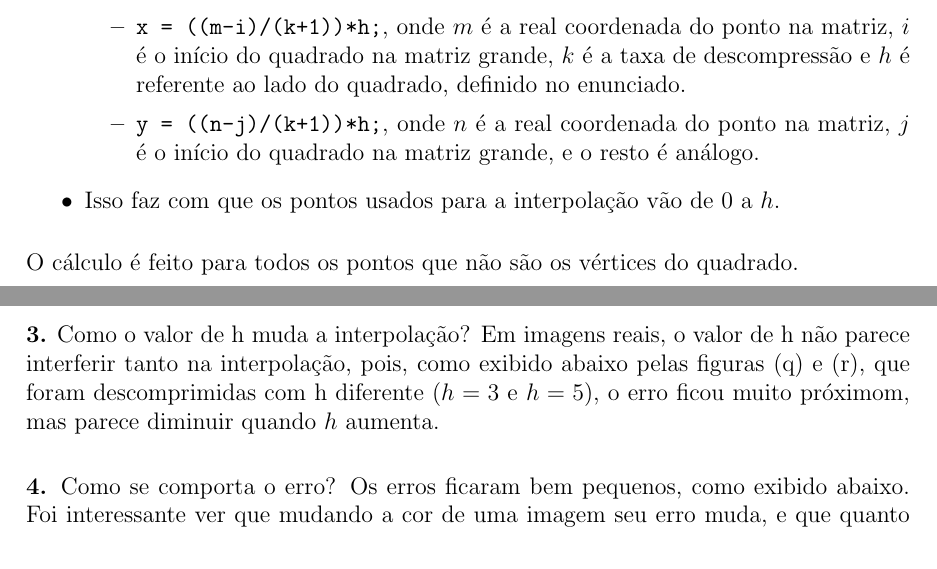
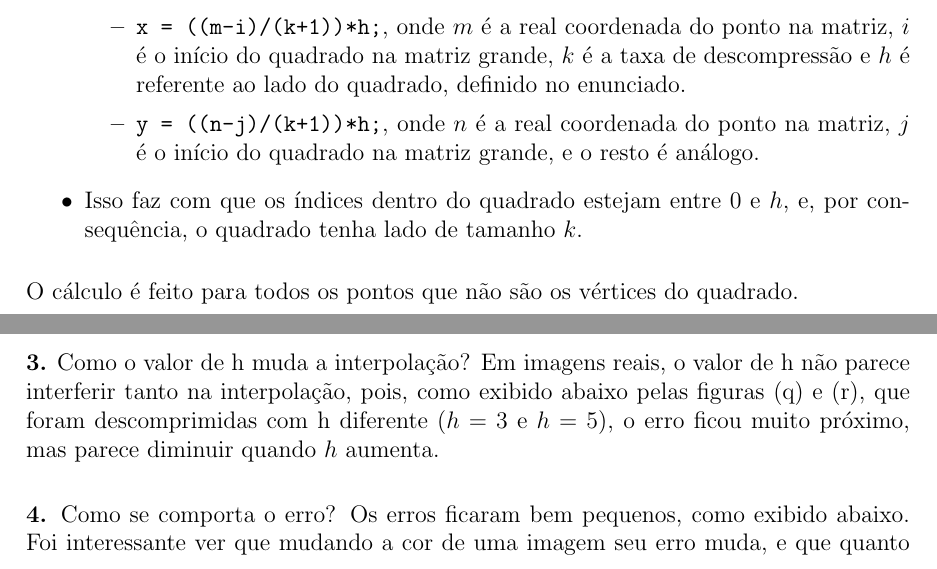
Before and after one commit to lsflp/MAC0210-EP2, a LaTeX document (Relatório/relatorio.tex): two parts of pages 3 and 9 of 13, joined at a grey line, cut so that both start at the same text. Compiled offline with pdfLaTeX.

Commit message:
Arrumando o relatório 2

```diff
--- a/Relatório/relatorio.tex
+++ b/Relatório/relatorio.tex
@@ -109,7 +109,7 @@
 			\item \texttt{x = ((m-i)/(k+1))*h;}, onde $m$ é a real coordenada do ponto na matriz, $i$ é o início do quadrado na matriz grande, $k$ é a taxa de descompressão e $h$ é referente ao lado do quadrado, definido no enunciado.
 			\item \texttt{y = ((n-j)/(k+1))*h;}, onde $n$ é a real coordenada do ponto na matriz, $j$ é o início do quadrado na matriz grande, e o resto é análogo.
 		\end{itemize}
-		\item Isso faz com que os pontos usados para a interpolação vão de 0 a $h$.
+		\item Isso faz com que os índices dentro do quadrado estejam entre 0 e $h$, e, por consequência, o quadrado tenha lado de tamanho $k$.
 	\end{itemize}
 
 	O cálculo é feito para todos os pontos que não são os vértices do quadrado.
@@ -303,7 +303,7 @@
 	Também unciona. As imagens ficam visualmente parecidas e o erro fica pequeno (a maioria na ordem de $10^{-2}$)\\
 
 	\textbf{3.} Como o valor de h muda a interpolação?
-	Em imagens reais, o valor de h não parece interferir tanto na interpolação, pois, como exibido abaixo pelas figuras (q) e (r), que foram descomprimidas com h diferente ($h = 3$ e $h = 5$), o erro ficou muito próximom, mas parece diminuir quando $h$ aumenta.\\
+	Em imagens reais, o valor de h não parece interferir tanto na interpolação, pois, como exibido abaixo pelas figuras (q) e (r), que foram descomprimidas com h diferente ($h = 3$ e $h = 5$), o erro ficou muito próximo, mas parece diminuir quando $h$ aumenta.\\
 
 	\textbf{4.} Como se comporta o erro?
 	Os erros ficaram bem pequenos, como exibido abaixo. Foi interessante ver que mudando a cor de uma imagem seu erro muda, e que quanto menor o $h$ usado para compressão e descompressão, menor o erro, como mostrado pelas imagens (o) e (p). \\
```
Also changed, not shown: Relatório/relatorio.tex (2 more changed lines), 2 other files.
